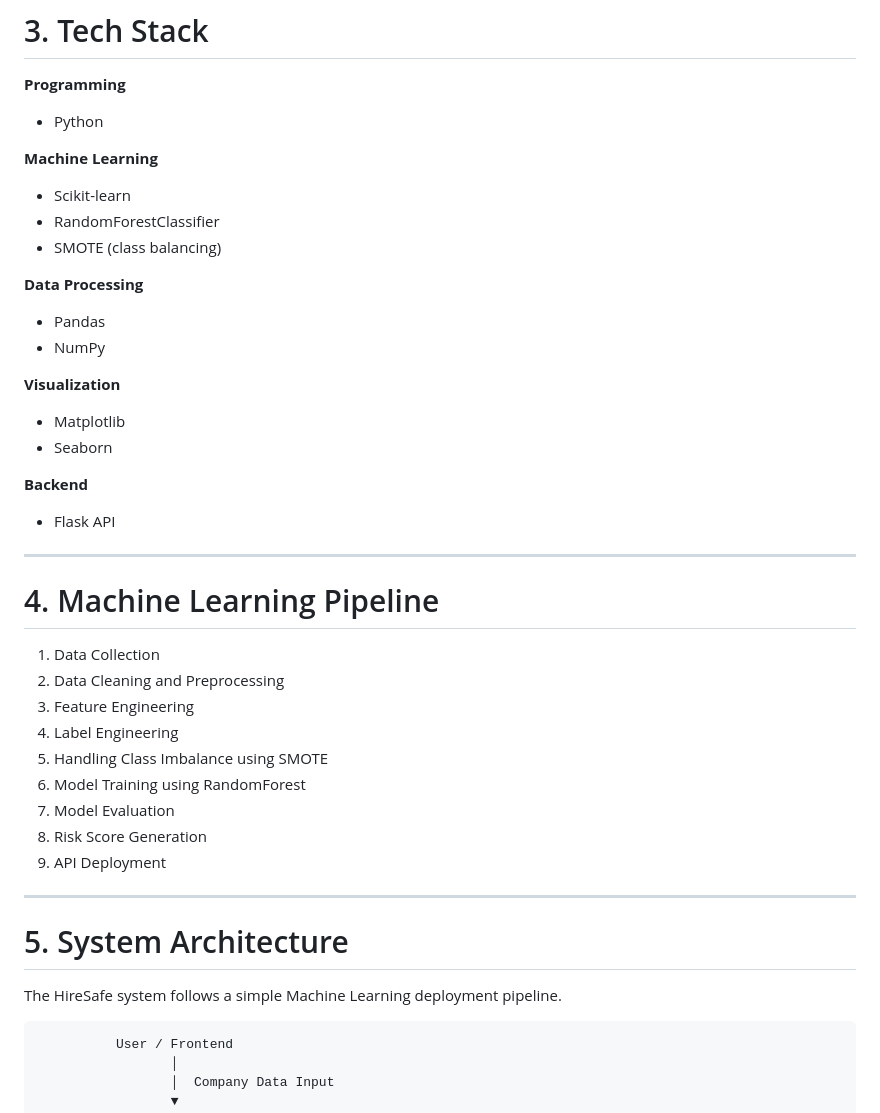
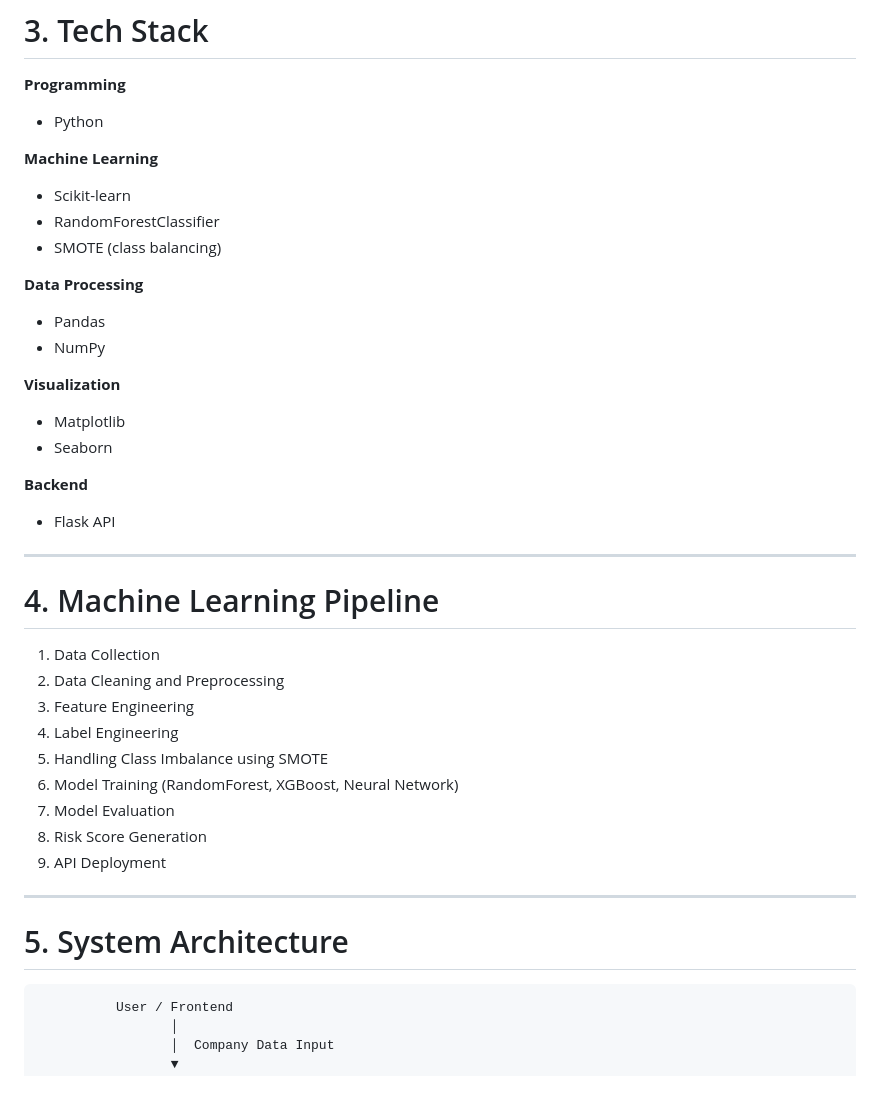
Before and after one commit to soumajit11/HireSafe, a Markdown page: README.md, the part around one of its changes. GitHub-like rendering; blank space fills up the shorter version.

````diff
--- a/README.md
+++ b/README.md
@@ -38,27 +38,27 @@ The model also generates a **Hiring Risk Score (0–100)**.
 
 **Programming**
 
-- Python
+* Python
 
 **Machine Learning**
 
-- Scikit-learn
-- RandomForestClassifier
-- SMOTE (class balancing)
+* Scikit-learn
+* RandomForestClassifier
+* SMOTE (class balancing)
 
 **Data Processing**
 
-- Pandas
-- NumPy
+* Pandas
+* NumPy
 
 **Visualization**
 
-- Matplotlib
-- Seaborn
+* Matplotlib
+* Seaborn
 
 **Backend**
 
-- Flask API
+* Flask API
 
 ---
 
@@ -69,7 +69,7 @@ The model also generates a **Hiring Risk Score (0–100)**.
 3. Feature Engineering
 4. Label Engineering
 5. Handling Class Imbalance using SMOTE
-6. Model Training using RandomForest
+6. Model Training (RandomForest, XGBoost, Neural Network)
 7. Model Evaluation
 8. Risk Score Generation
 9. API Deployment
@@ -77,8 +77,6 @@ The model also generates a **Hiring Risk Score (0–100)**.
 ---
 
 # 5. System Architecture
-
-The HireSafe system follows a simple Machine Learning deployment pipeline.
 
 ```
           User / Frontend
````
Also changed, not shown: other parts of README.md (+66 -60 lines).
